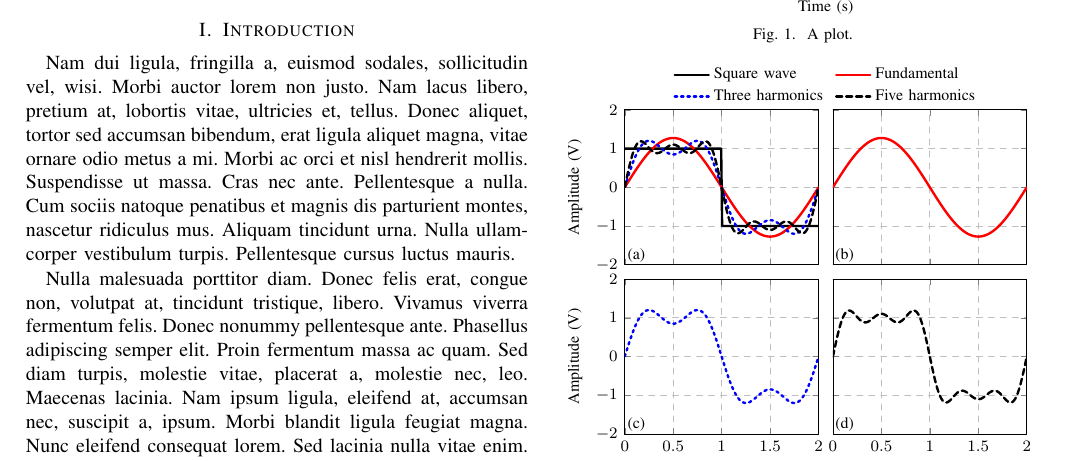
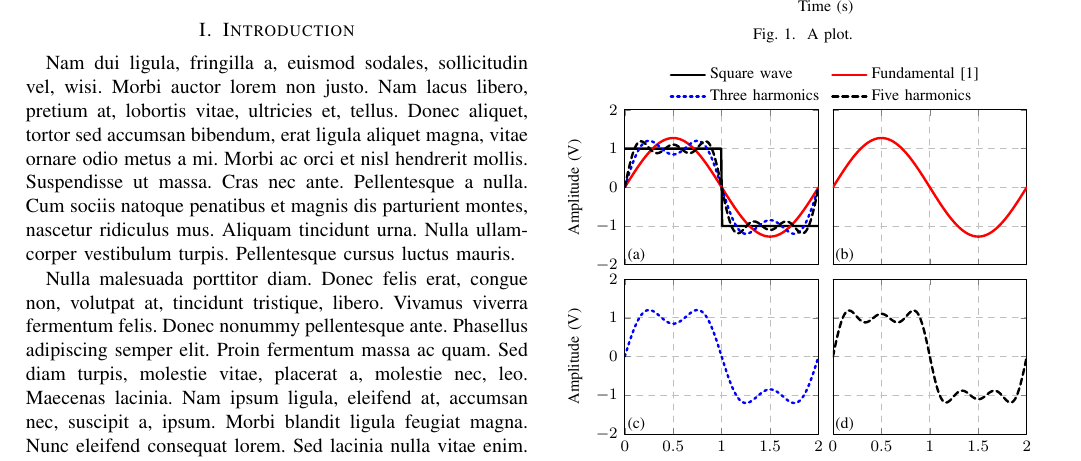
Before and after one commit to sweinreich/cadwiki_overleaf, a LaTeX paper (main.tex, which reads fig/multi_plot.tex): part of page 1 of 3, cut so that both start at the same text. Compiled offline with pdfLaTeX; a missing font is replaced by an installed copy or a similar font; a LaTeX package or settings file that is missing is left out.

Commit message:
Modify plot styles

```diff
--- a/fig/multi_plot.tex
+++ b/fig/multi_plot.tex
@@ -61,7 +61,7 @@
 \addplot[color=red,mark=none,style=very thick] table[col sep=comma,header=true,x=x,y=sq1] {data/cadwiki_example.csv};
 \addplot[color=blue,mark=none,style=very thick,dotted] table[col sep=comma,header=true,x=x,y=sq3] {data/cadwiki_example.csv};
 \addplot[color=black,mark=none,style=very thick,densely dashed] table[col sep=comma,header=true,x=x,y=sq5] {data/cadwiki_example.csv};
-\legend{Square wave\phantom{--},Fundamental,Three harmonics\phantom{--},Five harmonics}
+\legend{Square wave\phantom{--},Fundamental\cite{Muratore2019},Three harmonics\phantom{--},Five harmonics}
 \nextgroupplot
 \addplot[color=red,mark=none,style=very thick] table[col sep=comma,header=true,x=x,y=sq1] {data/cadwiki_example.csv};
 \nextgroupplot
```
Also changed, not shown: README.md.
